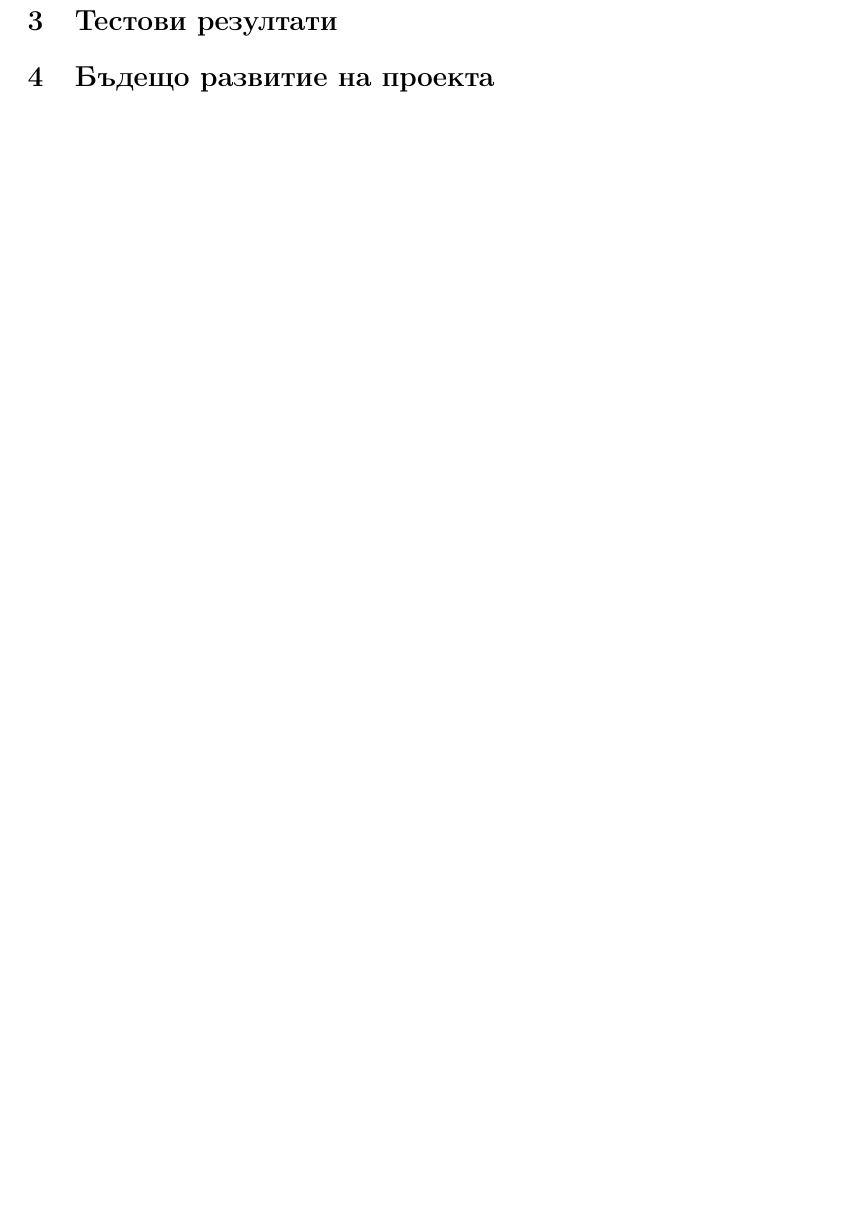
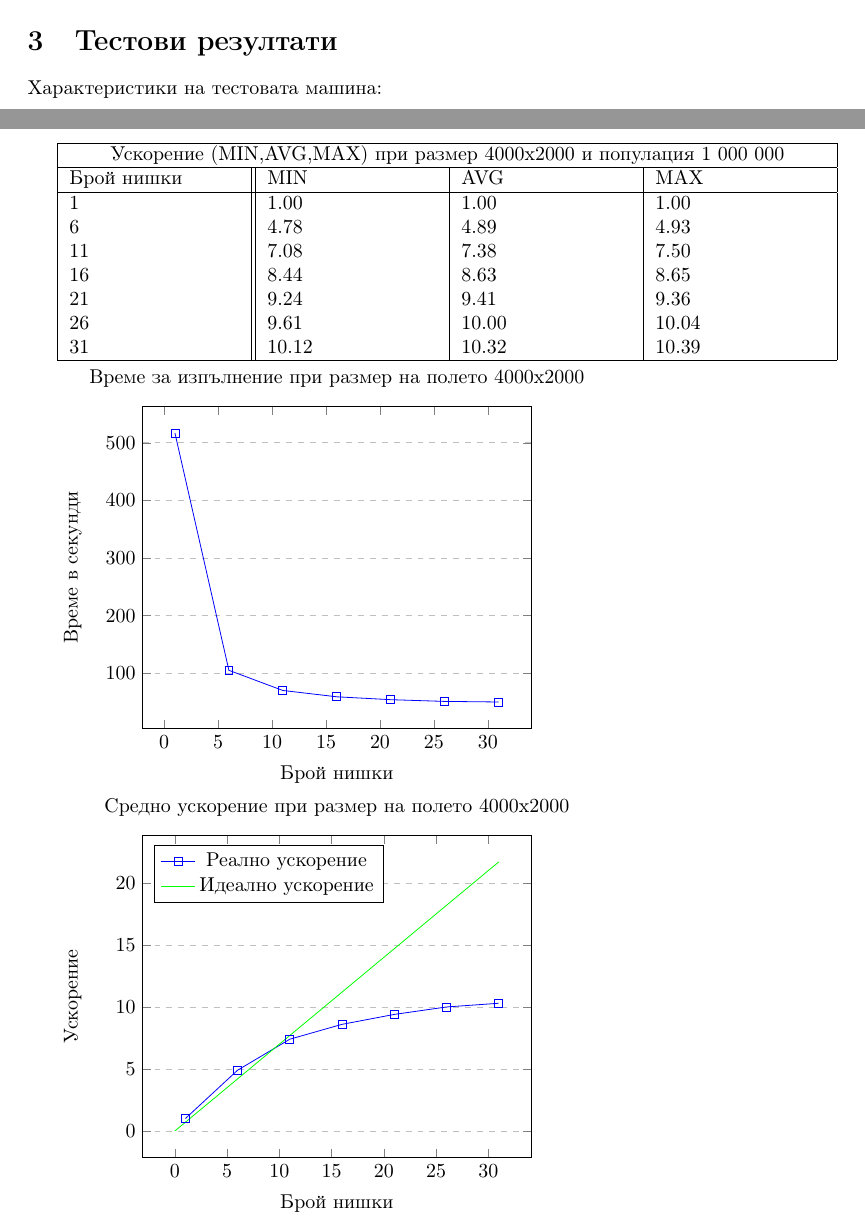
Before and after one commit to ivanasen/wator, a LaTeX document (docs/wator.tex): part of page 4 of 5 before the commit and two parts of pages 3 and 4 of 6 after it, the two joined at a grey line, cut so that both start at the same text, the shorter picture padded with empty space. Compiled offline with pdfLaTeX.

Commit message:
Add simple performance charts

```diff
--- a/docs/wator.tex
+++ b/docs/wator.tex
@@ -8,6 +8,7 @@
 \usepackage{amsmath}
 \usepackage{amsfonts}
 \usepackage{float}
+\usepackage{pgfplots}
 \usepackage{amssymb}
 
 \graphicspath{{images/}}
@@ -72,5 +73,68 @@ Celular automata ~\cite{celular_automata}.
 
 \section{Тестови резултати}
 
-\section{Бъдещо развитие на проекта}
-Използване на Dynamic domain decomposition
+Характеристики на тестовата машина:
+
+\begin{tabular}{ |p{3cm}||p{3cm}|p{3cm}|p{3cm}|  }
+ \hline
+ \multicolumn{4}{|c|}{Ускорение (MIN,AVG,MAX) при размер 4000x2000 и популация 1 000 000} \\
+ \hline
+ Брой нишки & MIN & AVG & MAX \\
+ \hline
+ 1  & 1.00  & 1.00  & 1.00 \\
+ 6  & 4.78  & 4.89  & 4.93 \\
+ 11 & 7.08  & 7.38  & 7.50 \\
+ 16 & 8.44  & 8.63  & 8.65 \\
+ 21 & 9.24  & 9.41  & 9.36 \\
+ 26 & 9.61  & 10.00 & 10.04 \\
+ 31 & 10.12 & 10.32 & 10.39 \\
+ \hline
+\end{tabular}
+
+\begin{tikzpicture}
+\begin{axis}[
+	title={Време за изпълнение при размер на полето 4000x2000},
+	xlabel={Брой нишки},
+	ylabel={Време в секунди},
+	legend pos=north west,
+	ymajorgrids=true,
+	grid style=dashed,
+]
+
+\addplot[
+	color=blue,
+	mark=square,
+	]
+	coordinates {
+	(1,517)(6,105)(11,70)(16,59)(21,54)(26,51)(31,50)
+	};
+
+\end{axis}
+\end{tikzpicture}
+
+\begin{tikzpicture}
+\begin{axis}[
+	title={Средно ускорение при размер на полето 4000x2000},
+	xlabel={Брой нишки},
+	ylabel={Ускорение},
+	legend pos=north west,
+	ymajorgrids=true,
+	grid style=dashed,
+]
+
+\addplot[
+	color=blue,
+	mark=square,
+	]
+	coordinates {
+	(1,1)(6,4.9)(11,7.4)(16,8.6)(21,9.4)(26,10)(31,10.3)
+	};
+\addlegendentry{Реално ускорение}
+
+\addplot[
+	domain=0:31,
+	color=green
+]{0.7 * x};
+\addlegendentry{Идеално ускорение}
+\end{axis}
+\end{tikzpicture}
```
Also changed, not shown: docs/images/classes-uml.png, docs/wator.pdf, docs/wator.tex (37 more changed lines).
